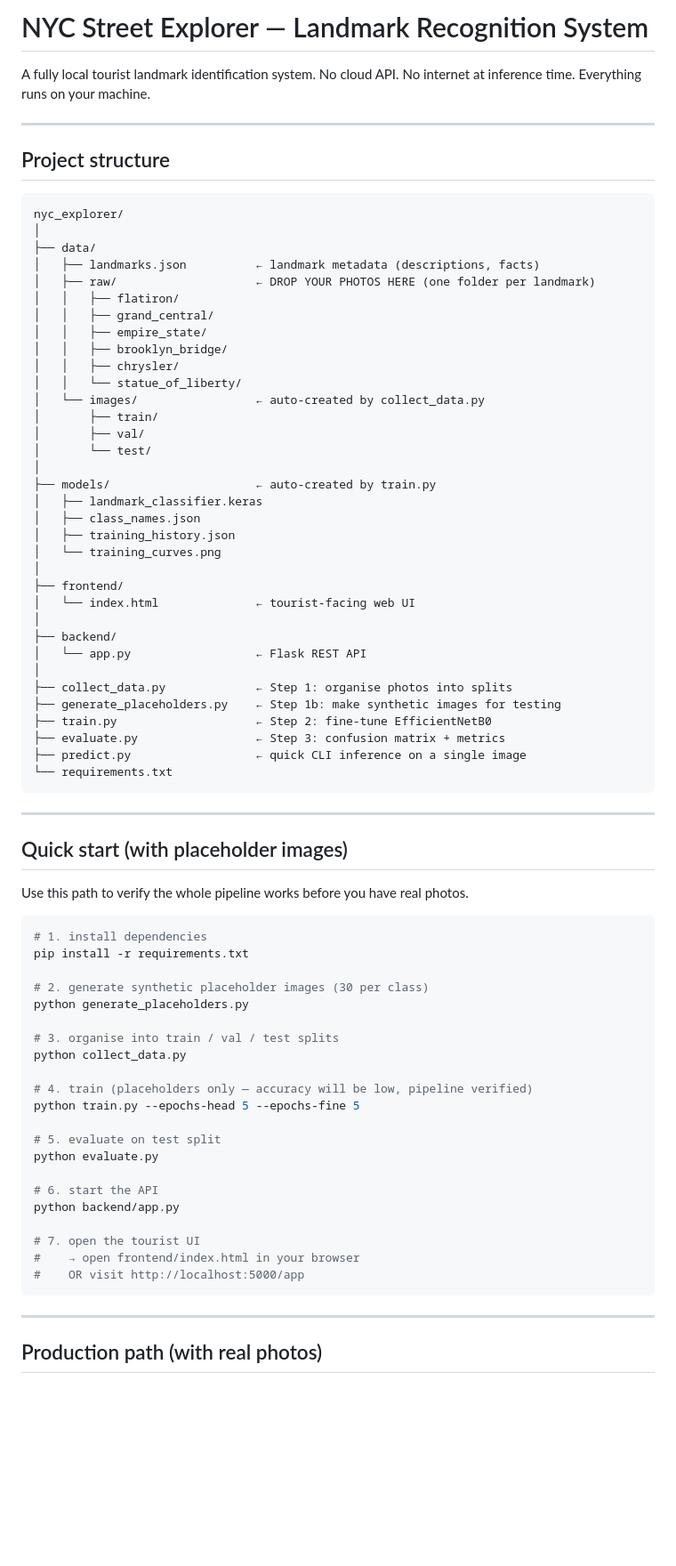
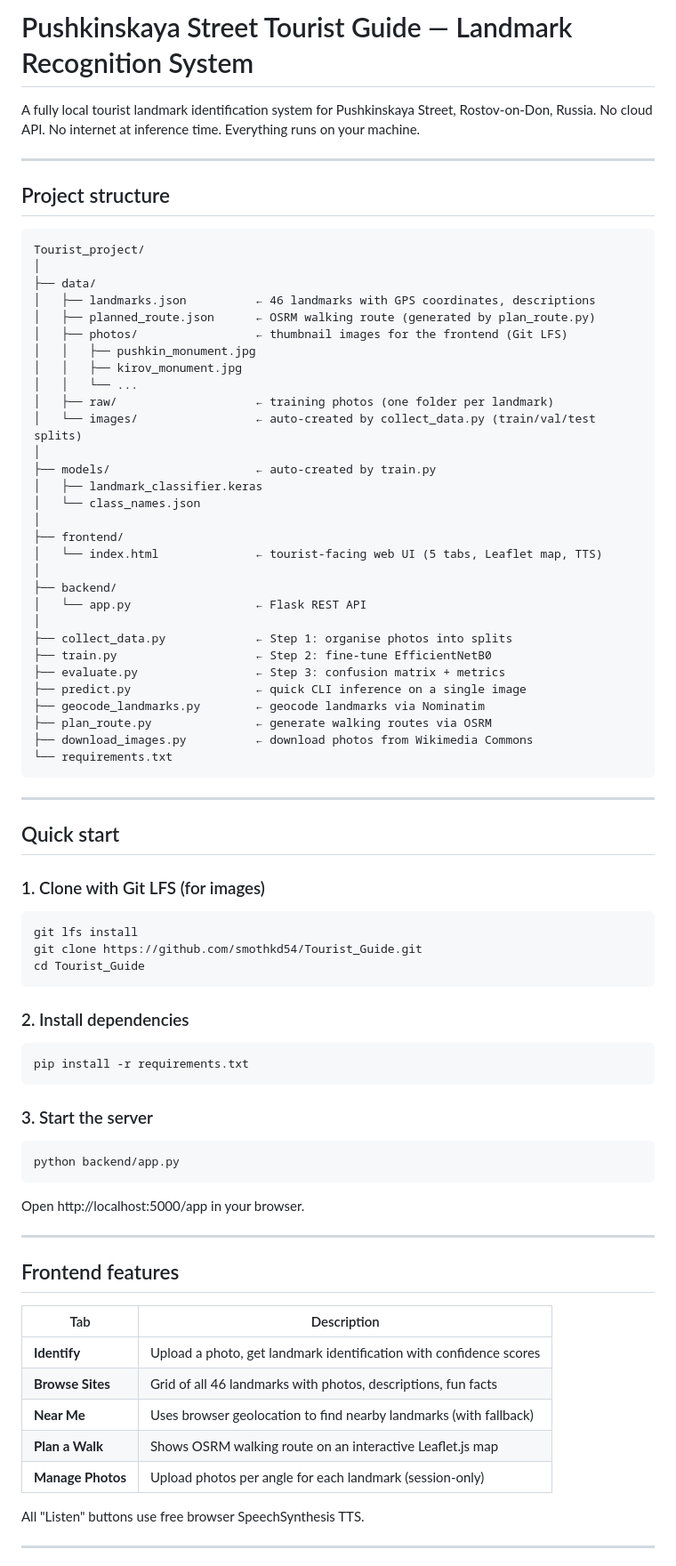
Before and after one commit to smothkd54/Tourist_Guide, a Markdown page: README.md, the part around one of its changes. Shown at 89% size. Rendered like a GitHub page; blank space fills up the shorter version.

Commit message:
Update README for Pushkinskaya Street + Git LFS instructions

````diff
--- a/README.md
+++ b/README.md
@@ -1,6 +1,6 @@
-# NYC Street Explorer — Landmark Recognition System
+# Pushkinskaya Street Tourist Guide — Landmark Recognition System
 
-A fully local tourist landmark identification system.
+A fully local tourist landmark identification system for Pushkinskaya Street, Rostov-on-Don, Russia.
 No cloud API. No internet at inference time. Everything runs on your machine.
 
 ---
@@ -8,72 +8,77 @@ No cloud API. No internet at inference time. Everything runs on your machine.
 ## Project structure
 
 ```
-nyc_explorer/
+Tourist_project/
 │
 ├── data/
-│   ├── landmarks.json          ← landmark metadata (descriptions, facts)
-│   ├── raw/                    ← DROP YOUR PHOTOS HERE (one folder per landmark)
-│   │   ├── flatiron/
-│   │   ├── grand_central/
-│   │   ├── empire_state/
-│   │   ├── brooklyn_bridge/
-│   │   ├── chrysler/
-│   │   └── statue_of_liberty/
-│   └── images/                 ← auto-created by collect_data.py
-│       ├── train/
-│       ├── val/
-│       └── test/
+│   ├── landmarks.json          ← 46 landmarks with GPS coordinates, descriptions
+│   ├── planned_route.json      ← OSRM walking route (generated by plan_route.py)
+│   ├── photos/                 ← thumbnail images for the frontend (Git LFS)
+│   │   ├── pushkin_monument.jpg
+│   │   ├── kirov_monument.jpg
+│   │   └── ...
+│   ├── raw/                    ← training photos (one folder per landmark)
+│   └── images/                 ← auto-created by collect_data.py (train/val/test splits)
 │
 ├── models/                     ← auto-created by train.py
 │   ├── landmark_classifier.keras
-│   ├── class_names.json
-│   ├── training_history.json
-│   └── training_curves.png
+│   └── class_names.json
 │
 ├── frontend/
-│   └── index.html              ← tourist-facing web UI
+│   └── index.html              ← tourist-facing web UI (5 tabs, Leaflet map, TTS)
 │
 ├── backend/
 │   └── app.py                  ← Flask REST API
 │
 ├── collect_data.py             ← Step 1: organise photos into splits
-├── generate_placeholders.py    ← Step 1b: make synthetic images for testing
 ├── train.py                    ← Step 2: fine-tune EfficientNetB0
 ├── evaluate.py                 ← Step 3: confusion matrix + metrics
 ├── predict.py                  ← quick CLI inference on a single image
+├── geocode_landmarks.py        ← geocode landmarks via Nominatim
+├── plan_route.py               ← generate walking routes via OSRM
+├── download_images.py          ← download photos from Wikimedia Commons
 └── requirements.txt
 ```
 
 ---
 
-## Quick start (with placeholder images)
+## Quick start
 
-Use this path to verify the whole pipeline works before you have real photos.
+### 1. Clone with Git LFS (for images)
 
 ```bash
-# 1. install dependencies
+git lfs install
+git clone https://github.com/smothkd54/Tourist_Guide.git
+cd Tourist_Guide
+```
+
+### 2. Install dependencies
+
+```bash
 pip install -r requirements.txt
+```
 
-# 2. generate synthetic placeholder images (30 per class)
-python generate_placeholders.py
+### 3. Start the server
 
-# 3. organise into train / val / test splits
-python collect_data.py
+```bash
+python backend/app.py
+```
 
-# 4. train (placeholders only — accuracy will be low, pipeline verified)
-python train.py --epochs-head 5 --epochs-fine 5
-
-# 5. evaluate on test split
-python evaluate.py
-
-# 6. start the API
-python backend/app.py
-
-# 7. open the tourist UI
-#    → open frontend/index.html in your browser
-#    OR visit http://localhost:5000/app
-```
+Open http://localhost:5000/app in your browser.
 
 ---
 
-## Production path (with real photos)
+## Frontend features
+
+| Tab | Description |
+|-----|-------------|
+| **Identify** | Upload a photo, get landmark identification with confidence scores |
+| **Browse Sites** | Grid of all 46 landmarks with photos, descriptions, fun facts |
+| **Near Me** | Uses browser geolocation to find nearby landmarks (with fallback) |
+| **Plan a Walk** | Shows OSRM walking route on an interactive Leaflet.js map |
+| **Manage Photos** | Upload photos per angle for each landmark (session-only) |
+
+All "Listen" buttons use free browser SpeechSynthesis TTS.
+
+---
+
````
Also changed, not shown: other parts of README.md (+42 -106 lines).
